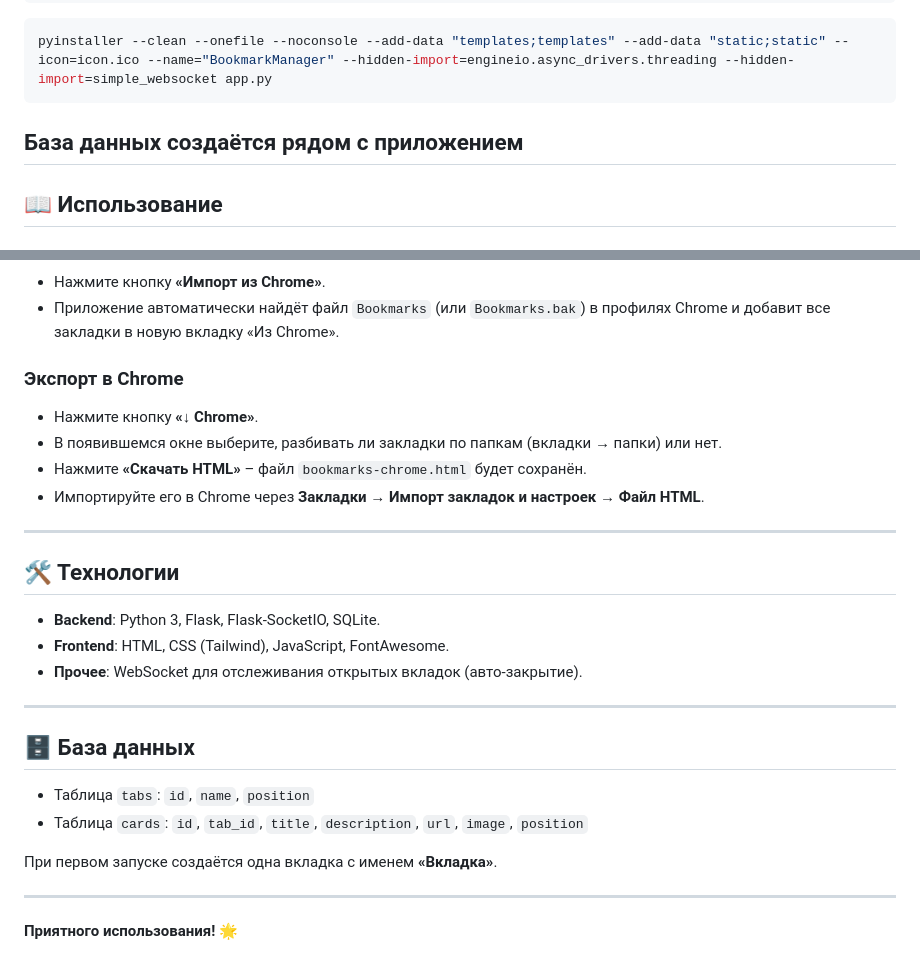
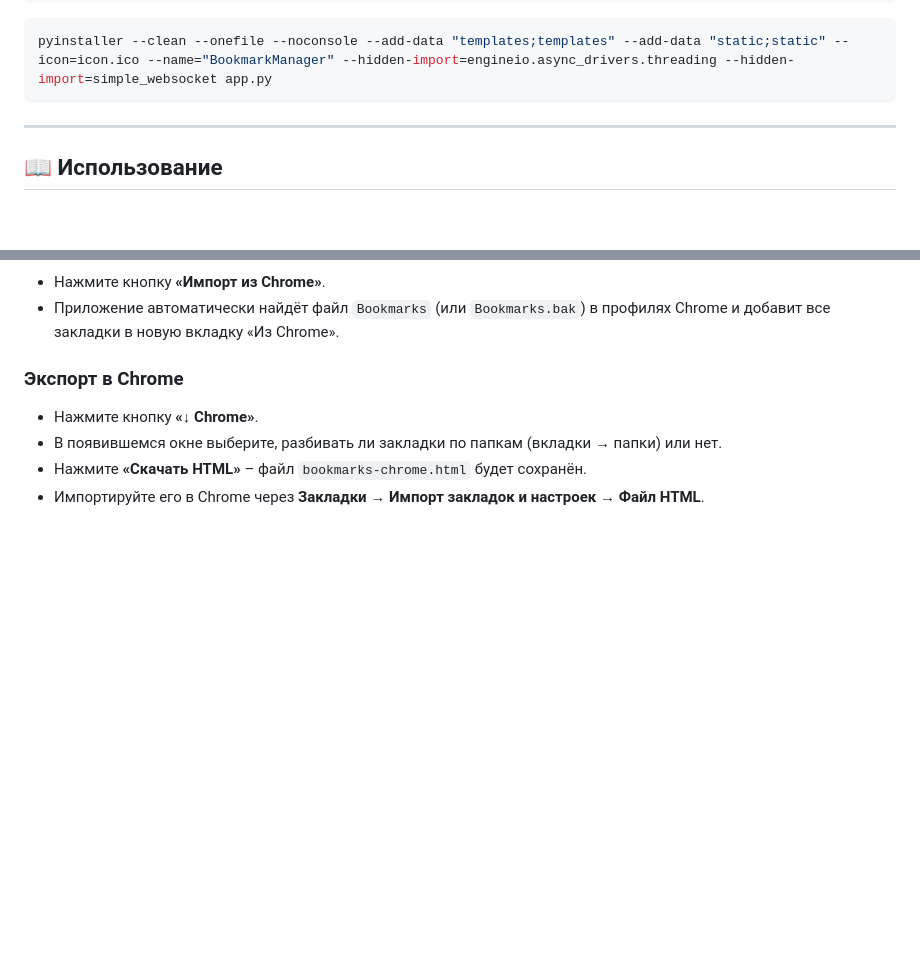
Before and after one commit to K-A-R-P/bookmark_manager, a Markdown page: readme.md, 2 parts joined by grey strips. GitHub-like rendering; blank space fills up the shorter version.

````diff
--- a/readme.md
+++ b/readme.md
@@ -46,7 +46,7 @@ pip install pyinstaller
 ```bash
 pyinstaller --clean --onefile --noconsole --add-data "templates;templates" --add-data "static;static" --icon=icon.ico --name="BookmarkManager" --hidden-import=engineio.async_drivers.threading --hidden-import=simple_websocket app.py
 ```
-База данных создаётся рядом с приложением
+
 ---
 
 ## 📖 Использование
@@ -77,24 +77,3 @@ pyinstaller --clean --onefile --noconsole --add-data "templates;templates" --add
 - В появившемся окне выберите, разбивать ли закладки по папкам (вкладки → папки) или нет.
 - Нажмите **«Скачать HTML»** – файл `bookmarks-chrome.html` будет сохранён.
 - Импортируйте его в Chrome через **Закладки → Импорт закладок и настроек → Файл HTML**.
-
----
-
-## 🛠 Технологии
-
-- **Backend**: Python 3, Flask, Flask‑SocketIO, SQLite.
-- **Frontend**: HTML, CSS (Tailwind), JavaScript, FontAwesome.
-- **Прочее**: WebSocket для отслеживания открытых вкладок (авто‑закрытие).
-
----
-
-## 🗄️ База данных
-
-- Таблица `tabs`: `id`, `name`, `position`
-- Таблица `cards`: `id`, `tab_id`, `title`, `description`, `url`, `image`, `position`
-
-При первом запуске создаётся одна вкладка с именем **«Вкладка»**.
-
----
-
-**Приятного использования!** 🌟
````
